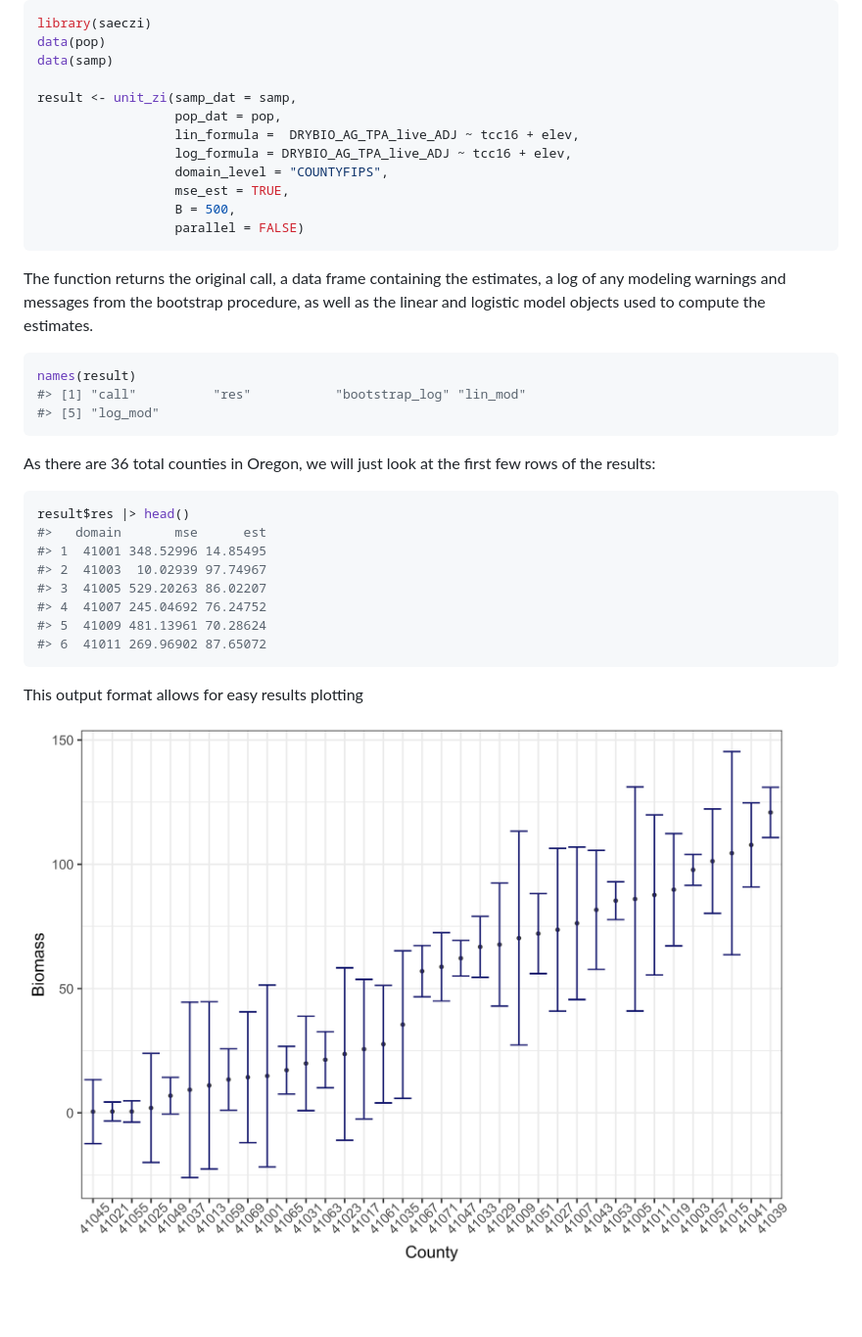
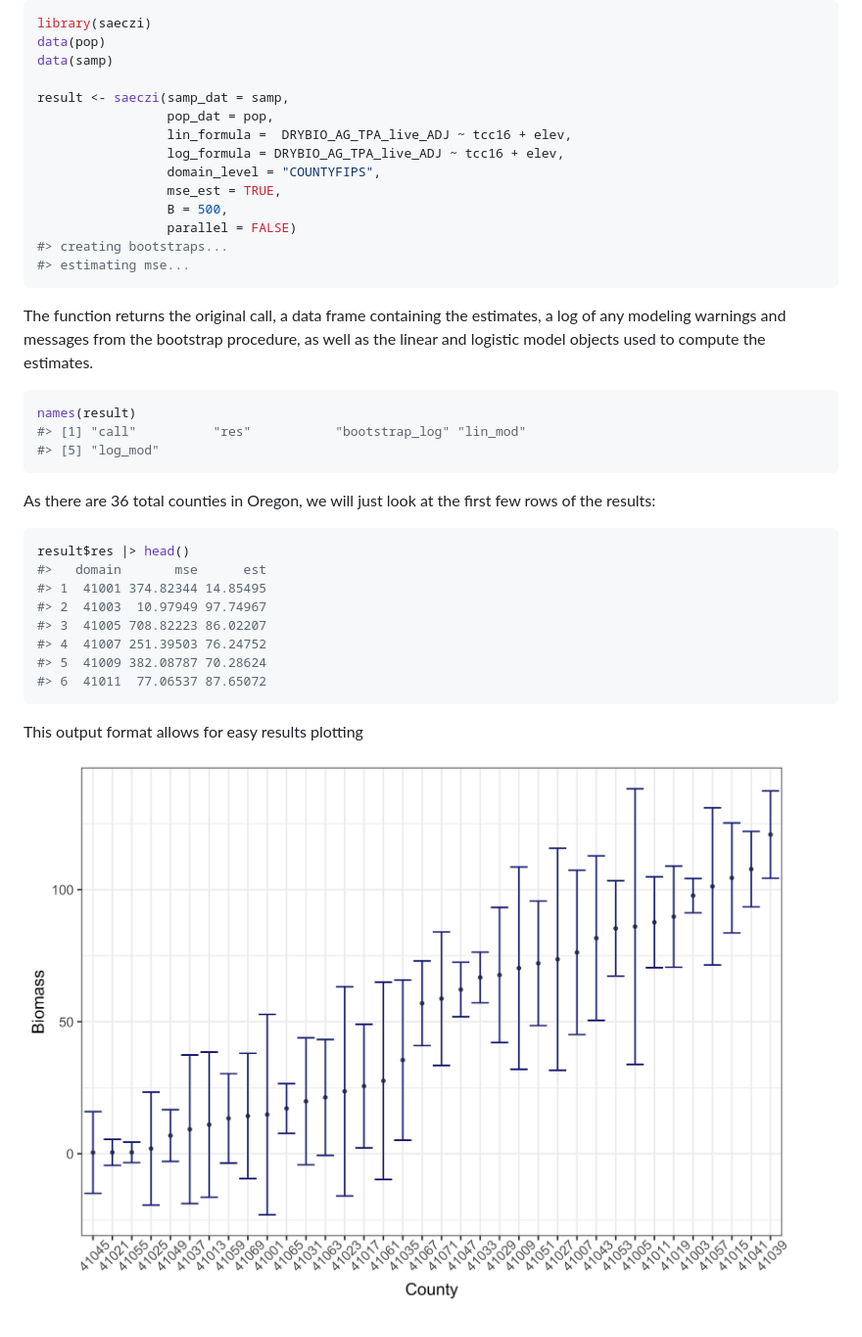
Before and after one commit to harvard-ufds/saeczi, a Markdown page: README.md, the part around the change. Shown at 98% size. GitHub-like rendering; pictures changed too: README-res_plot-1.png (added), README-unnamed-chunk-5-1.png (deleted); blank space fills up the shorter version.

````diff
--- a/README.md
+++ b/README.md
@@ -62,14 +62,16 @@ library(saeczi)
 data(pop)
 data(samp)
 
-result <- unit_zi(samp_dat = samp,
-                  pop_dat = pop,
-                  lin_formula =  DRYBIO_AG_TPA_live_ADJ ~ tcc16 + elev,
-                  log_formula = DRYBIO_AG_TPA_live_ADJ ~ tcc16 + elev,
-                  domain_level = "COUNTYFIPS",
-                  mse_est = TRUE,
-                  B = 500,
-                  parallel = FALSE)
+result <- saeczi(samp_dat = samp,
+                 pop_dat = pop,
+                 lin_formula =  DRYBIO_AG_TPA_live_ADJ ~ tcc16 + elev,
+                 log_formula = DRYBIO_AG_TPA_live_ADJ ~ tcc16 + elev,
+                 domain_level = "COUNTYFIPS",
+                 mse_est = TRUE,
+                 B = 500,
+                 parallel = FALSE)
+#> creating bootstraps...
+#> estimating mse...
 ```
 
 The function returns the original call, a data frame containing the
@@ -89,14 +91,14 @@ few rows of the results:
 ``` r
 result$res |> head()
 #>   domain       mse      est
-#> 1  41001 348.52996 14.85495
-#> 2  41003  10.02939 97.74967
-#> 3  41005 529.20263 86.02207
-#> 4  41007 245.04692 76.24752
-#> 5  41009 481.13961 70.28624
-#> 6  41011 269.96902 87.65072
+#> 1  41001 374.82344 14.85495
+#> 2  41003  10.97949 97.74967
+#> 3  41005 708.82223 86.02207
+#> 4  41007 251.39503 76.24752
+#> 5  41009 382.08787 70.28624
+#> 6  41011  77.06537 87.65072
 ```
 
 This output format allows for easy results plotting
 
-![](README-unnamed-chunk-5-1.png)<!-- -->
+![](README-res_plot-1.png)<!-- -->
````
Also changed, not shown: 16 other files.
